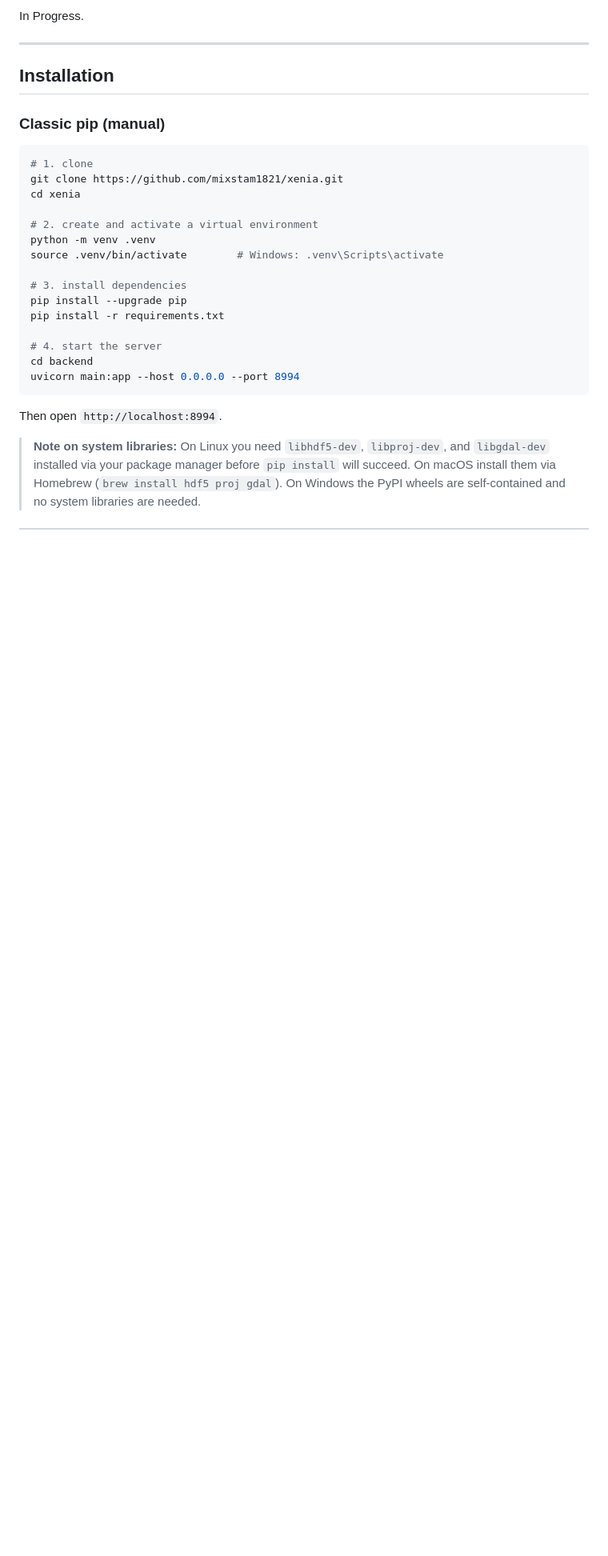
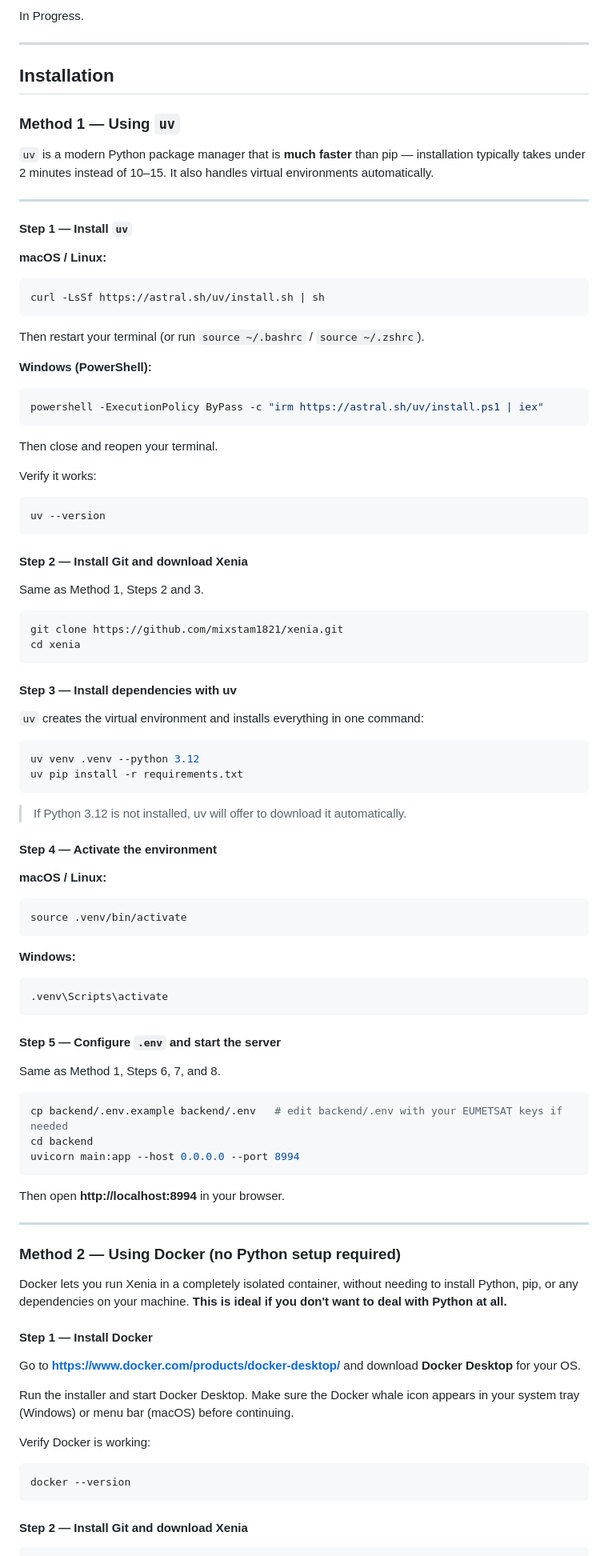
Before and after one commit to mixstam1821/Xenia, a Markdown page: README.md, the part around one of its changes. Shown at 80% size. GitHub-like rendering; blank space fills up the shorter version.

````diff
--- a/README.md
+++ b/README.md
@@ -153,26 +153,92 @@ In Progress.
 
 ## Installation
 
-### Classic pip (manual)
+### Method 1 — Using `uv`
+
+`uv` is a modern Python package manager that is **much faster** than pip — installation typically takes under 2 minutes instead of 10–15. It also handles virtual environments automatically.
+
+---
+
+#### Step 1 — Install `uv`
+
+**macOS / Linux:**
+```bash
+curl -LsSf https://astral.sh/uv/install.sh | sh
+```
+
+Then restart your terminal (or run `source ~/.bashrc` / `source ~/.zshrc`).
+
+**Windows (PowerShell):**
+```powershell
+powershell -ExecutionPolicy ByPass -c "irm https://astral.sh/uv/install.ps1 | iex"
+```
+
+Then close and reopen your terminal.
+
+Verify it works:
+```bash
+uv --version
+```
+
+#### Step 2 — Install Git and download Xenia
+
+Same as Method 1, Steps 2 and 3.
 
 ```bash
-# 1. clone
 git clone https://github.com/mixstam1821/xenia.git
 cd xenia
+```
 
-# 2. create and activate a virtual environment
-python -m venv .venv
-source .venv/bin/activate        # Windows: .venv\Scripts\activate
+#### Step 3 — Install dependencies with uv
 
-# 3. install dependencies
-pip install --upgrade pip
-pip install -r requirements.txt
+`uv` creates the virtual environment and installs everything in one command:
 
-# 4. start the server
+```bash
+uv venv .venv --python 3.12
+uv pip install -r requirements.txt
+```
+
+> If Python 3.12 is not installed, uv will offer to download it automatically.
+
+#### Step 4 — Activate the environment
+
+**macOS / Linux:**
+```bash
+source .venv/bin/activate
+```
+
+**Windows:**
+```
+.venv\Scripts\activate
+```
+
+#### Step 5 — Configure `.env` and start the server
+
+Same as Method 1, Steps 6, 7, and 8.
+
+```bash
+cp backend/.env.example backend/.env   # edit backend/.env with your EUMETSAT keys if needed
 cd backend
 uvicorn main:app --host 0.0.0.0 --port 8994
 ```
 
-Then open `http://localhost:8994`.
+Then open **http://localhost:8994** in your browser.
 
-> **Note on system libraries:** On Linux you need `libhdf5-dev`, `libproj-dev`, and `libgdal-dev` installed via your package manager before `pip install` will succeed. On macOS install them via Homebrew (`brew install hdf5 proj gdal`). On Windows the PyPI wheels are self-contained and no system libraries are needed.
+---
+
+### Method 2 — Using Docker (no Python setup required)
+
+Docker lets you run Xenia in a completely isolated container, without needing to install Python, pip, or any dependencies on your machine. **This is ideal if you don't want to deal with Python at all.**
+
+#### Step 1 — Install Docker
+
+Go to **https://www.docker.com/products/docker-desktop/** and download **Docker Desktop** for your OS.
+
+Run the installer and start Docker Desktop. Make sure the Docker whale icon appears in your system tray (Windows) or menu bar (macOS) before continuing.
+
+Verify Docker is working:
+```bash
+docker --version
+```
+#### Step 2 — Install Git and download Xenia
+
````
Also changed, not shown: other parts of README.md (+28 -0 lines).
